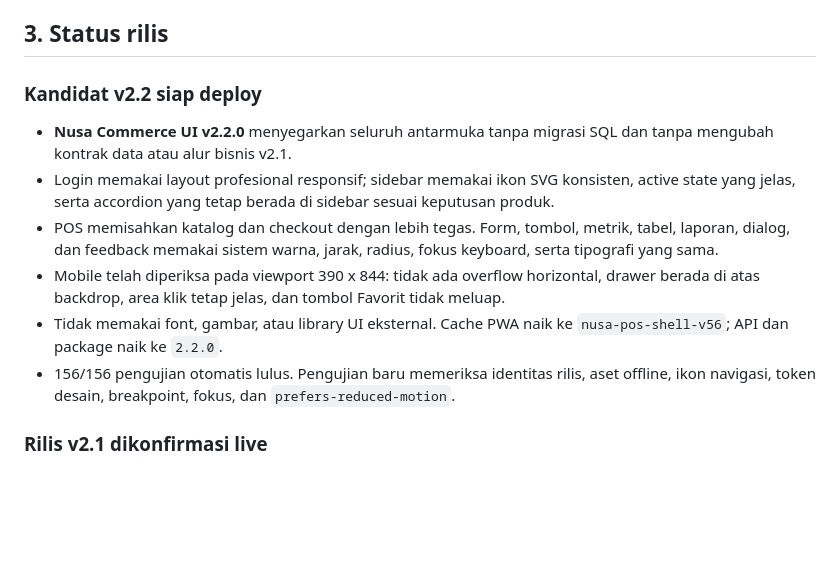
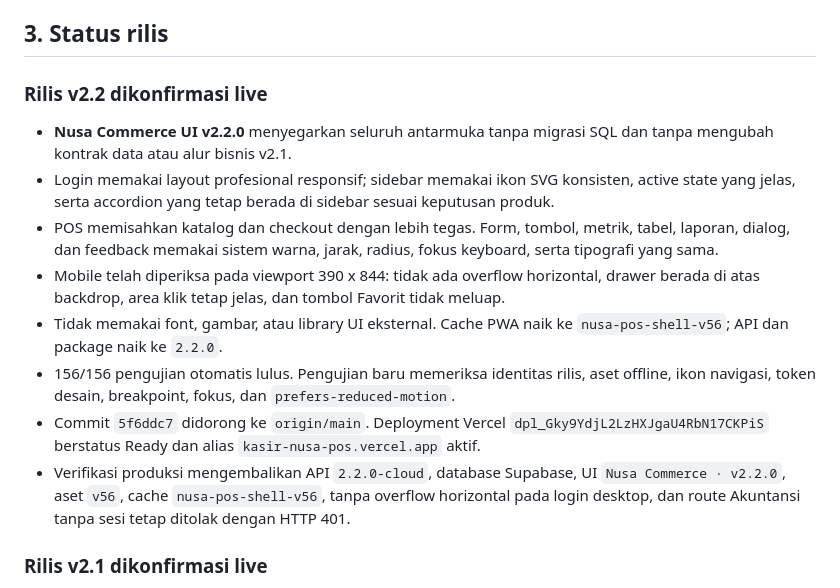
Before and after one commit to ayanacosmetics/pos-mvp, a Markdown page: PROJECT-HANDOFF.md, the part around the change. Rendered like a GitHub page; blank space fills up the shorter version.

Commit message:
docs: record v2.2 production release [skip ci]

```diff
--- a/PROJECT-HANDOFF.md
+++ b/PROJECT-HANDOFF.md
@@ -45,7 +45,7 @@ kode frontend, dokumentasi publik, atau chat.
 
 ## 3. Status rilis
 
-### Kandidat v2.2 siap deploy
+### Rilis v2.2 dikonfirmasi live
 
 - **Nusa Commerce UI v2.2.0** menyegarkan seluruh antarmuka tanpa migrasi SQL
   dan tanpa mengubah kontrak data atau alur bisnis v2.1.
@@ -63,6 +63,13 @@ kode frontend, dokumentasi publik, atau chat.
 - 156/156 pengujian otomatis lulus. Pengujian baru memeriksa identitas rilis,
   aset offline, ikon navigasi, token desain, breakpoint, fokus, dan
   `prefers-reduced-motion`.
+- Commit `5f6ddc7` didorong ke `origin/main`. Deployment Vercel
+  `dpl_Gky9YdjL2LzHXJgaU4RbN17CKPiS` berstatus Ready dan alias
+  `kasir-nusa-pos.vercel.app` aktif.
+- Verifikasi produksi mengembalikan API `2.2.0-cloud`, database Supabase, UI
+  `Nusa Commerce · v2.2.0`, aset `v56`, cache `nusa-pos-shell-v56`, tanpa
+  overflow horizontal pada login desktop, dan route Akuntansi tanpa sesi tetap
+  ditolak dengan HTTP 401.
 
 ### Rilis v2.1 dikonfirmasi live
 
```
